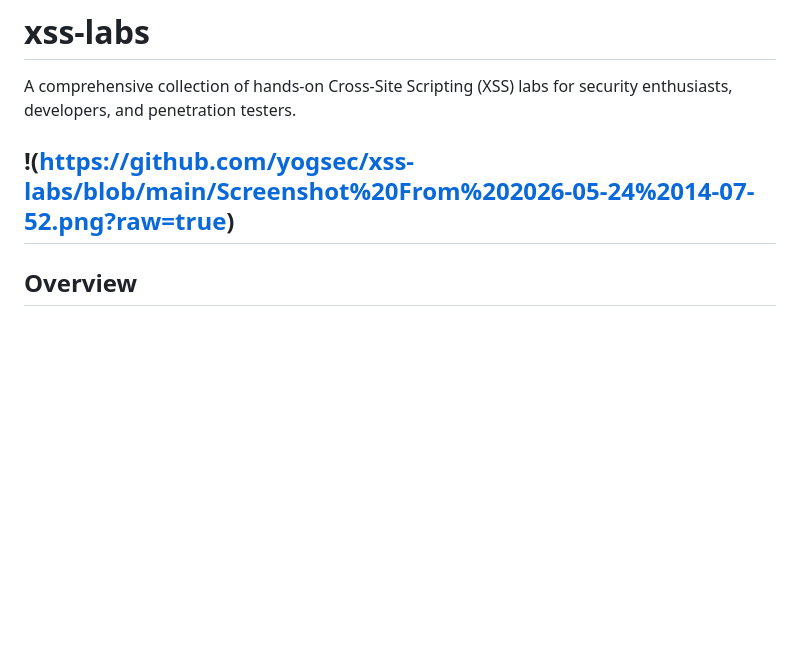
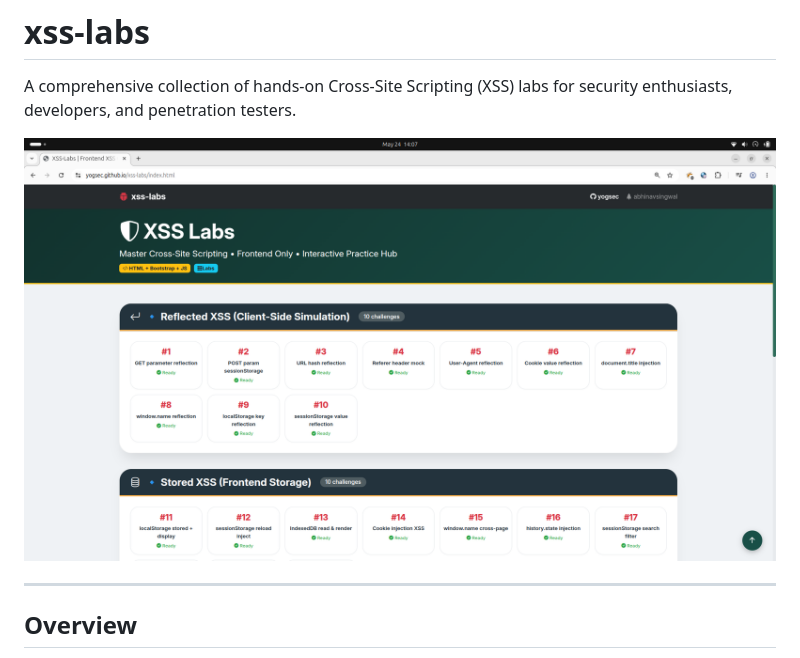
Before and after one commit to yogsec/xss-labs, a Markdown page: README.md, the part around the change. GitHub-like rendering; blank space fills up the shorter version.

Commit message:
Fix image syntax in README.md

```diff
--- a/README.md
+++ b/README.md
@@ -2,7 +2,8 @@
 
 A comprehensive collection of hands-on Cross-Site Scripting (XSS) labs for security enthusiasts, developers, and penetration testers.
 
-!(https://github.com/yogsec/xss-labs/blob/main/Screenshot%20From%202026-05-24%2014-07-52.png?raw=true)
+![Screenshot](https://github.com/yogsec/xss-labs/blob/main/Screenshot%20From%202026-05-24%2014-07-52.png?raw=true)
+
 ---
 
 ## Overview
```
